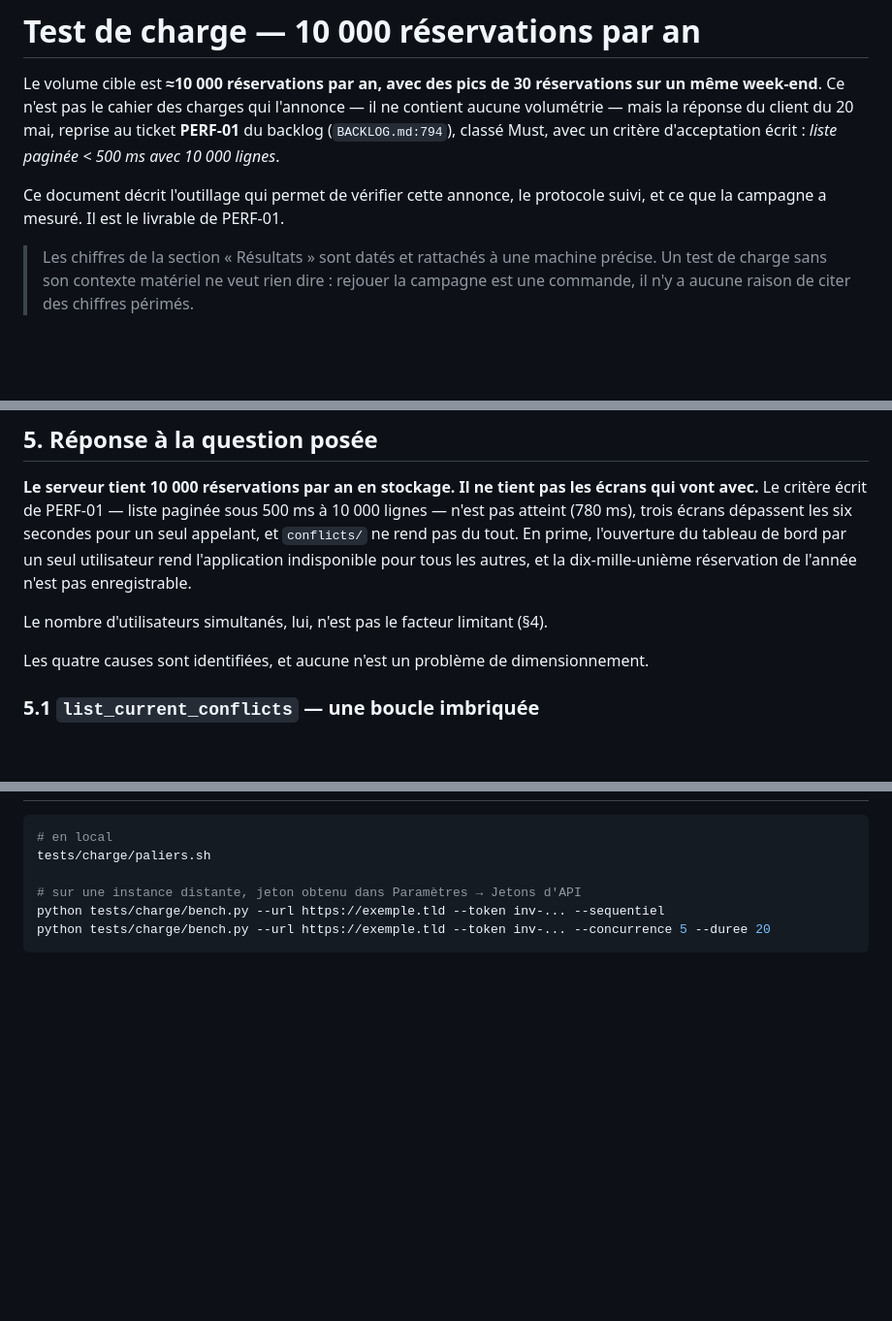
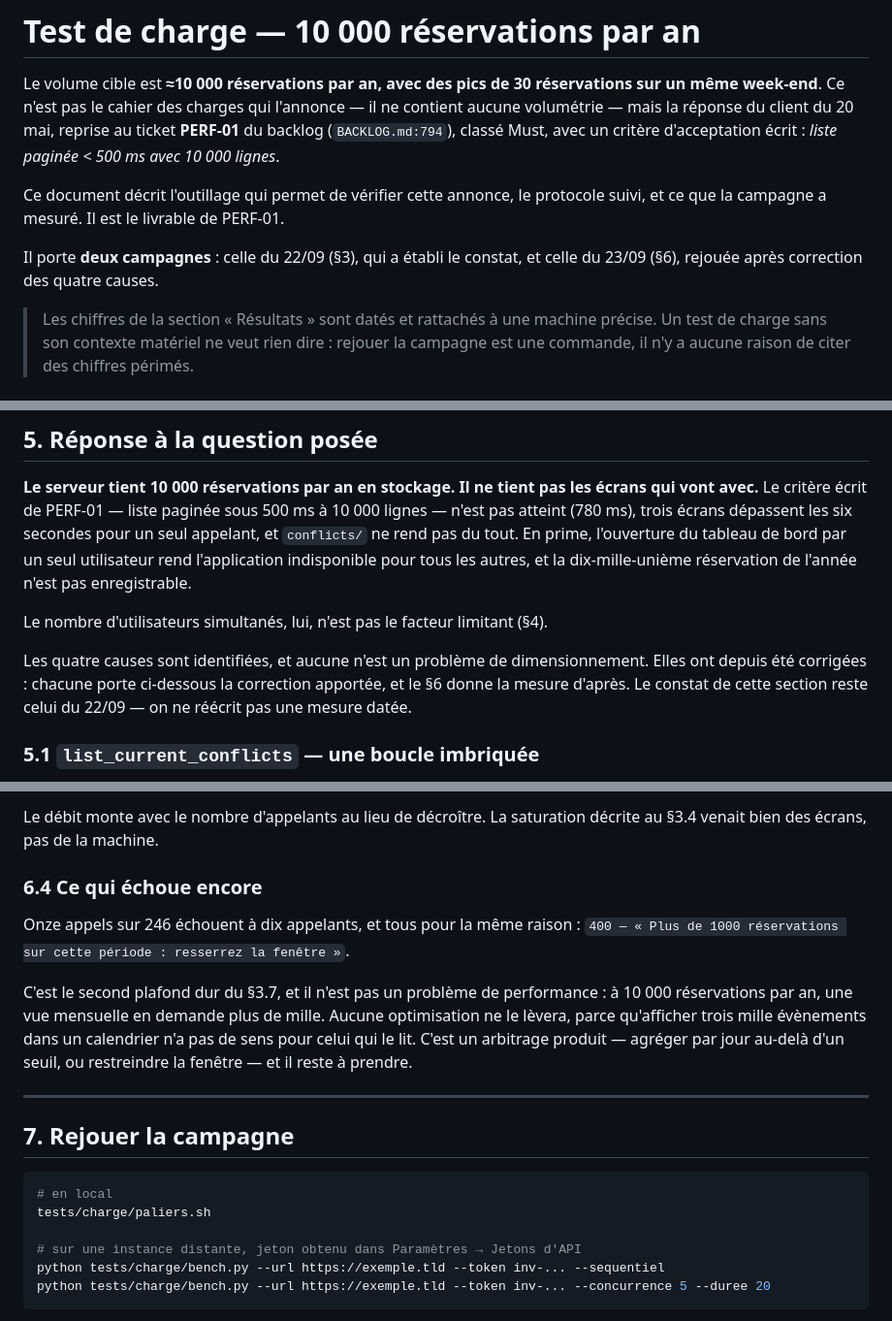
Before and after one commit to Kibouu945/inventree-location, a Markdown page: docs/test-de-charge.md, 3 parts joined by grey strips. Shown at 97% size. Rendered like a GitHub page; blank space fills up the shorter version.

Commit message:
Mesurer après correction
Campagne rejouée en local : conflicts/ passe de 45 s à 1,2 s à 5 000, et
le coût croît moins vite que la base.

````diff
--- a/docs/test-de-charge.md
+++ b/docs/test-de-charge.md
@@ -9,6 +9,9 @@ lignes*.
 
 Ce document décrit l'outillage qui permet de vérifier cette annonce, le
 protocole suivi, et ce que la campagne a mesuré. Il est le livrable de PERF-01.
+
+Il porte **deux campagnes** : celle du 22/09 (§3), qui a établi le constat, et
+celle du 23/09 (§6), rejouée après correction des quatre causes.
 
 > Les chiffres de la section « Résultats » sont datés et rattachés à une
 > machine précise. Un test de charge sans son contexte matériel ne veut rien
@@ -307,7 +310,9 @@ n'est pas enregistrable.
 Le nombre d'utilisateurs simultanés, lui, n'est pas le facteur limitant (§4).
 
 Les quatre causes sont identifiées, et aucune n'est un problème de
-dimensionnement.
+dimensionnement. Elles ont depuis été corrigées : chacune porte ci-dessous la
+correction apportée, et le §6 donne la mesure d'après. Le constat de cette
+section reste celui du 22/09 — on ne réécrit pas une mesure datée.
 
 ### 5.1 `list_current_conflicts` — une boucle imbriquée
 
@@ -446,3 +519,21 @@ liraient le même maximum.
+Le débit monte avec le nombre d'appelants au lieu de décroître. La saturation
+décrite au §3.4 venait bien des écrans, pas de la machine.
+
+### 6.4 Ce qui échoue encore
+
+Onze appels sur 246 échouent à dix appelants, et tous pour la même raison :
+`400 — « Plus de 1000 réservations sur cette période : resserrez la fenêtre »`.
+
+C'est le second plafond dur du §3.7, et il n'est pas un problème de
+performance : à 10 000 réservations par an, une vue mensuelle en demande plus
+de mille. Aucune optimisation ne le lèvera, parce qu'afficher trois mille
+évènements dans un calendrier n'a pas de sens pour celui qui le lit. C'est un
+arbitrage produit — agréger par jour au-delà d'un seuil, ou restreindre la
+fenêtre — et il reste à prendre.
+
+---
+
+## 7. Rejouer la campagne
 
 ```bash
 # en local
````
Also changed, not shown: other parts of docs/test-de-charge.md (+69 -1 lines).
